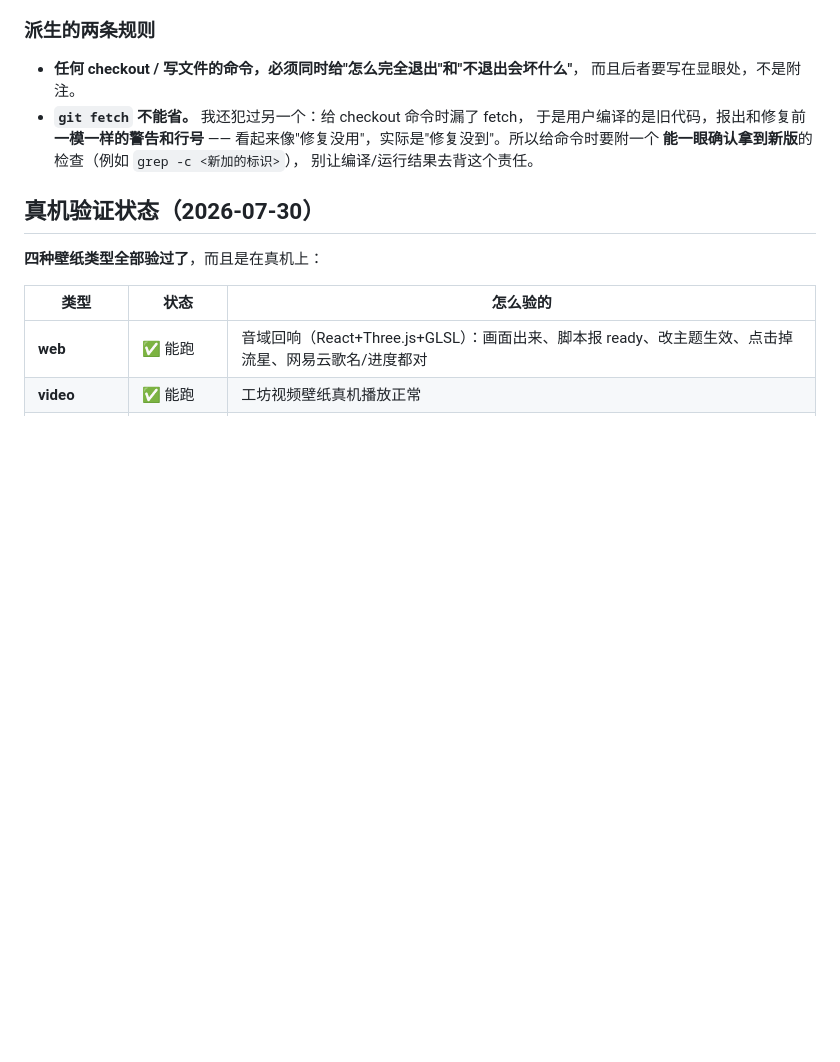
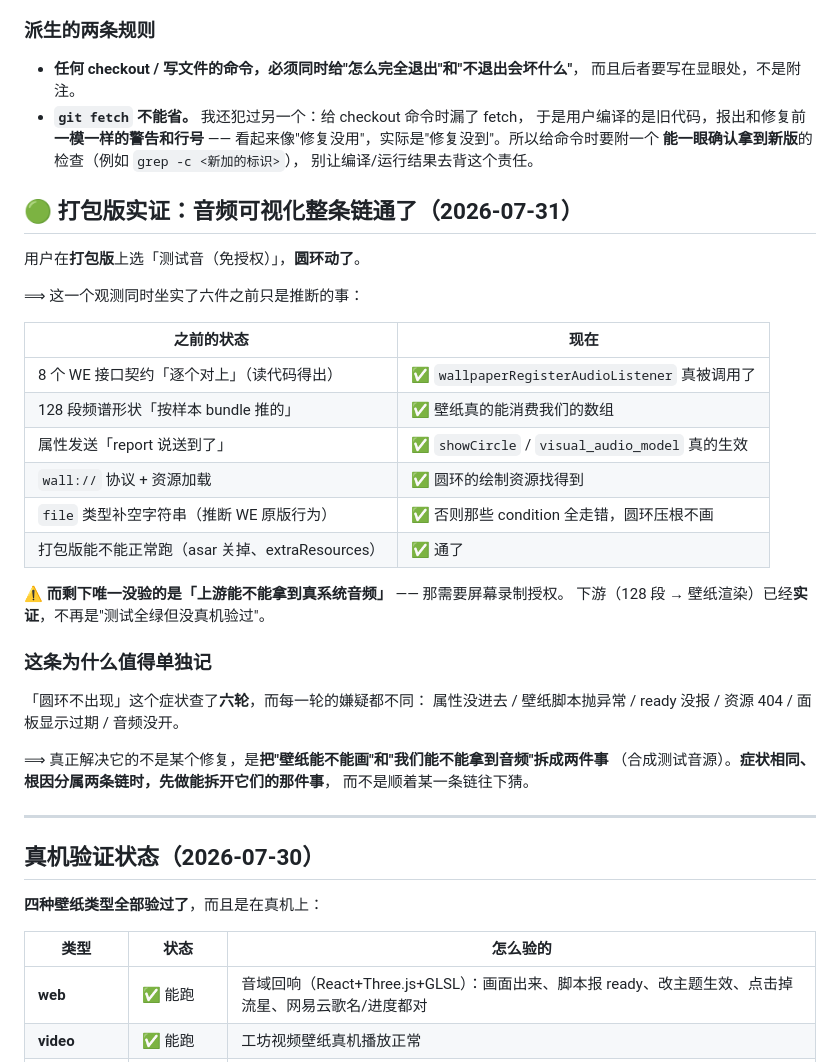
Before and after one commit to starlight-glimeer/AirCursor, a Markdown page: wallpaper/MODULES.md, the part around the change. GitHub-like rendering; blank space fills up the shorter version.

Commit message:
docs(MODULES): 记下打包版实证 —— 音频可视化下游整条链通了
用户在打包版上选「测试音（免授权）」，圆环动了。

⟹ 一个观测坐实了六件之前只是推断的事：8 个 WE 接口契约、128 段频谱形状、
属性真的生效、wall:// 资源加载、file 类型补空字符串、打包版能跑。

⚠️ 剩下唯一没验的是「上游能不能拿到真系统音频」（要屏幕录制授权）。
下游从"测试全绿但没真机验过"变成**实证**。

## 单独记这条的理由

「圆环不出现」查了六轮，每轮嫌疑都不同：属性没进去 / 脚本抛异常 / ready 没报 /
资源 404 / 面板显示过期 / 音频没开。

真正解决它的不是某个修复，是**把两条链拆开**（合成测试音源）。
⟹ 症状相同而根因分属两条链时，先做能拆开它们的那件事，
不要顺着某一条往下猜 —— 那六轮里有四轮是在猜。

Co-Authored-By: Claude Opus 5 (1M context) <noreply@anthropic.com>

```diff
--- a/wallpaper/MODULES.md
+++ b/wallpaper/MODULES.md
@@ -98,6 +98,35 @@ git -C ~/workspace/AirCursor worktree remove /tmp/we-test --force
   看起来像"修复没用"，实际是"修复没到"。所以给命令时要附一个
   **能一眼确认拿到新版**的检查（例如 `grep -c <新加的标识>`），
   别让编译/运行结果去背这个责任。
+
+## 🟢 打包版实证：音频可视化整条链通了（2026-07-31）
+
+用户在**打包版**上选「测试音（免授权）」，**圆环动了**。
+
+⟹ 这一个观测同时坐实了六件之前只是推断的事：
+
+| 之前的状态 | 现在 |
+|---|---|
+| 8 个 WE 接口契约「逐个对上」（读代码得出） | ✅ `wallpaperRegisterAudioListener` 真被调用了 |
+| 128 段频谱形状「按样本 bundle 推的」 | ✅ 壁纸真的能消费我们的数组 |
+| 属性发送「report 说送到了」 | ✅ `showCircle` / `visual_audio_model` 真的生效 |
+| `wall://` 协议 + 资源加载 | ✅ 圆环的绘制资源找得到 |
+| `file` 类型补空字符串（推断 WE 原版行为） | ✅ 否则那些 condition 全走错，圆环压根不画 |
+| 打包版能不能正常跑（asar 关掉、extraResources） | ✅ 通了 |
+
+⚠️ **而剩下唯一没验的是「上游能不能拿到真系统音频」** —— 那需要屏幕录制授权。
+下游（128 段 → 壁纸渲染）已经**实证**，不再是"测试全绿但没真机验过"。
+
+### 这条为什么值得单独记
+
+「圆环不出现」这个症状查了**六轮**，而每一轮的嫌疑都不同：
+属性没进去 / 壁纸脚本抛异常 / ready 没报 / 资源 404 / 面板显示过期 / 音频没开。
+
+⟹ 真正解决它的不是某个修复，是**把"壁纸能不能画"和"我们能不能拿到音频"拆成两件事**
+（合成测试音源）。**症状相同、根因分属两条链时，先做能拆开它们的那件事**，
+而不是顺着某一条链往下猜。
+
+---
 
 ## 真机验证状态（2026-07-30）
 
```
